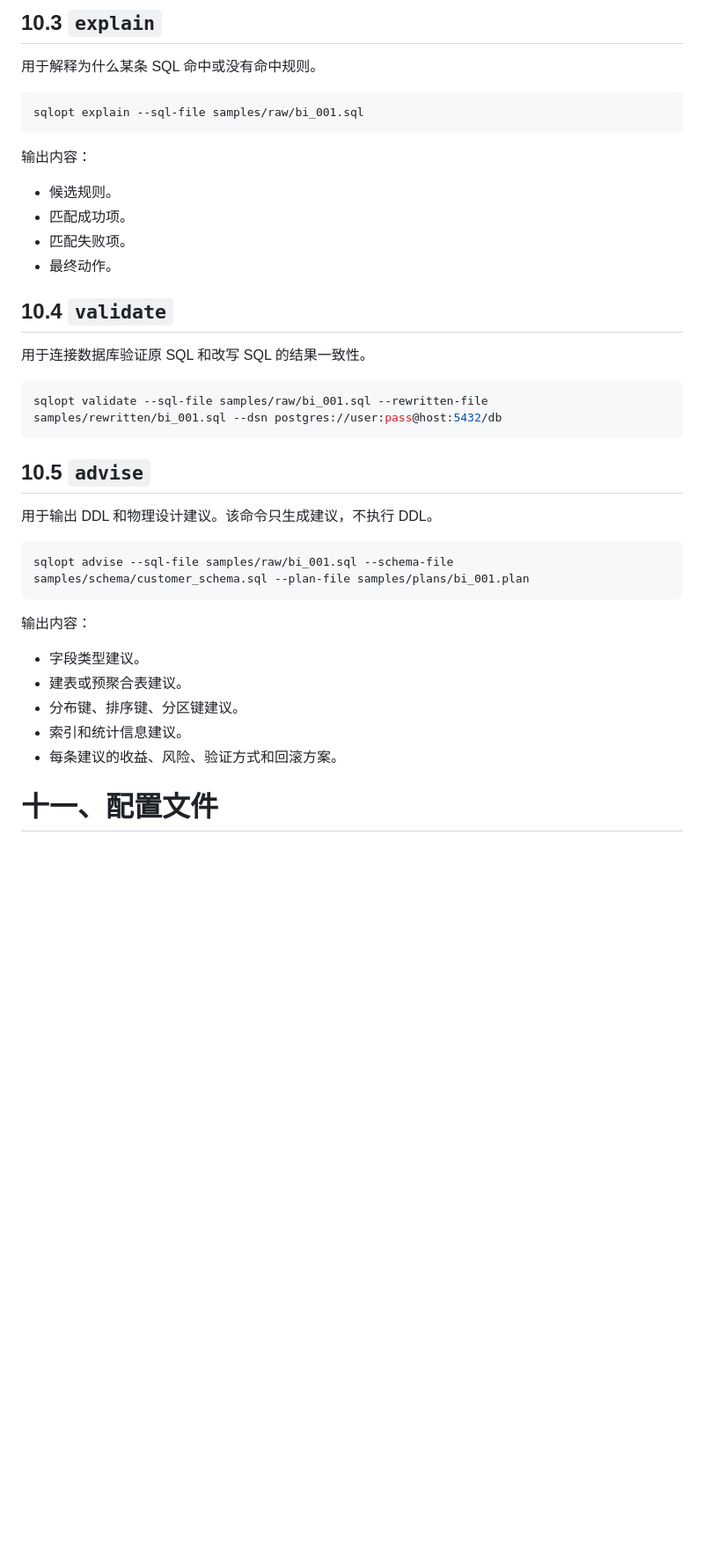
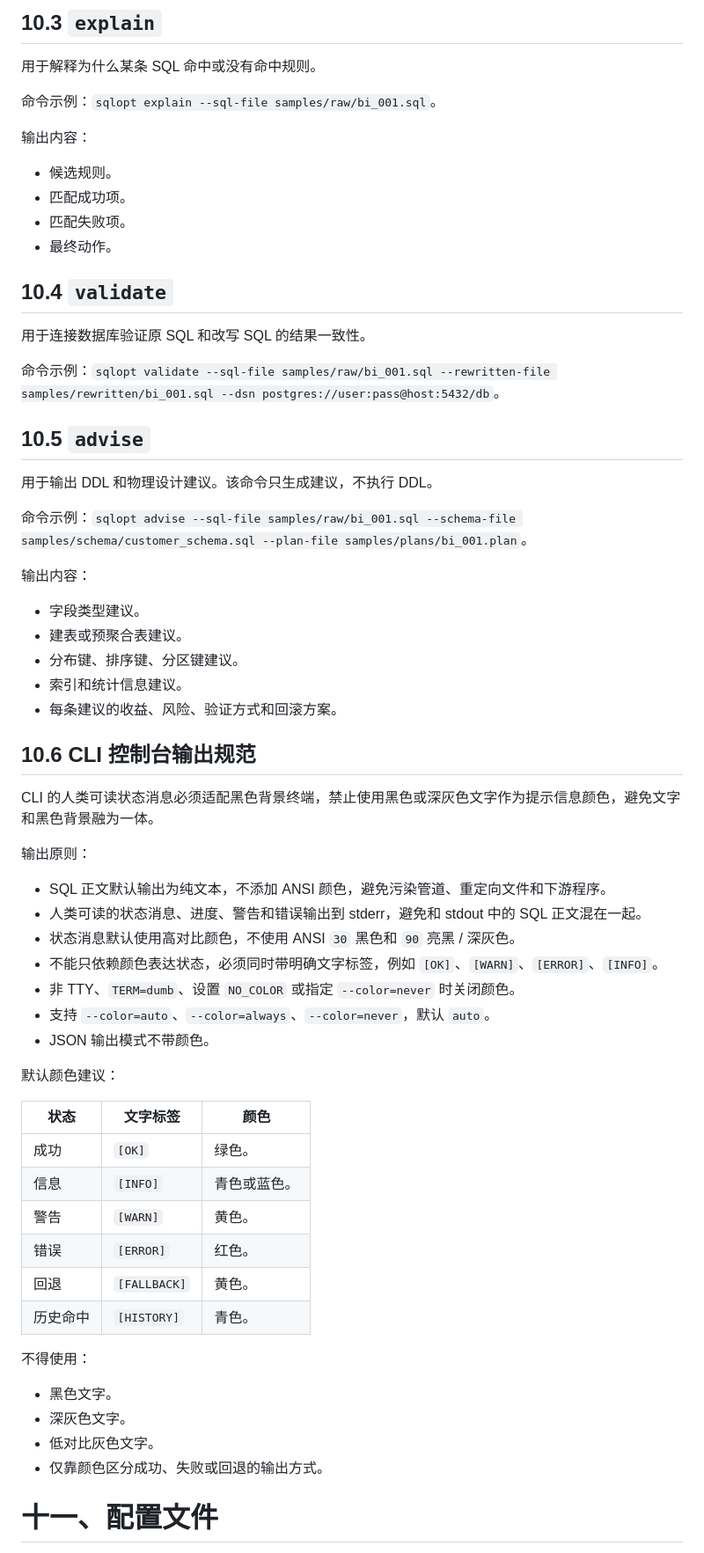
Before and after one commit to KrikleChen/SQL-Tuning, a Markdown page: 设计文档.md, the part around one of its changes. Shown at 88% size. Rendered like a GitHub page; blank space fills up the shorter version.

````diff
--- a/设计文档.md
+++ b/设计文档.md
@@ -718,9 +779,7 @@ sqlopt rewrite --sql-file samples/raw/bi_001.sql --out samples/rewritten/bi_001.
 
 用于解释为什么某条 SQL 命中或没有命中规则。
 
-```bash
-sqlopt explain --sql-file samples/raw/bi_001.sql
-```
+命令示例：`sqlopt explain --sql-file samples/raw/bi_001.sql`。
 
 输出内容：
 
@@ -733,17 +792,13 @@ sqlopt explain --sql-file samples/raw/bi_001.sql
 
 用于连接数据库验证原 SQL 和改写 SQL 的结果一致性。
 
-```bash
-sqlopt validate --sql-file samples/raw/bi_001.sql --rewritten-file samples/rewritten/bi_001.sql --dsn postgres://user:pass@host:5432/db
-```
+命令示例：`sqlopt validate --sql-file samples/raw/bi_001.sql --rewritten-file samples/rewritten/bi_001.sql --dsn postgres://user:pass@host:5432/db`。
 
 ## 10.5 `advise`
 
 用于输出 DDL 和物理设计建议。该命令只生成建议，不执行 DDL。
 
-```bash
-sqlopt advise --sql-file samples/raw/bi_001.sql --schema-file samples/schema/customer_schema.sql --plan-file samples/plans/bi_001.plan
-```
+命令示例：`sqlopt advise --sql-file samples/raw/bi_001.sql --schema-file samples/schema/customer_schema.sql --plan-file samples/plans/bi_001.plan`。
 
 输出内容：
 
@@ -752,6 +807,38 @@ sqlopt advise --sql-file samples/raw/bi_001.sql --schema-file samples/schema/cus
 - 分布键、排序键、分区键建议。
 - 索引和统计信息建议。
 - 每条建议的收益、风险、验证方式和回滚方案。
+
+## 10.6 CLI 控制台输出规范
+
+CLI 的人类可读状态消息必须适配黑色背景终端，禁止使用黑色或深灰色文字作为提示信息颜色，避免文字和黑色背景融为一体。
+
+输出原则：
+
+- SQL 正文默认输出为纯文本，不添加 ANSI 颜色，避免污染管道、重定向文件和下游程序。
+- 人类可读的状态消息、进度、警告和错误输出到 stderr，避免和 stdout 中的 SQL 正文混在一起。
+- 状态消息默认使用高对比颜色，不使用 ANSI `30` 黑色和 `90` 亮黑 / 深灰色。
+- 不能只依赖颜色表达状态，必须同时带明确文字标签，例如 `[OK]`、`[WARN]`、`[ERROR]`、`[INFO]`。
+- 非 TTY、`TERM=dumb`、设置 `NO_COLOR` 或指定 `--color=never` 时关闭颜色。
+- 支持 `--color=auto`、`--color=always`、`--color=never`，默认 `auto`。
+- JSON 输出模式不带颜色。
+
+默认颜色建议：
+
+| 状态 | 文字标签 | 颜色 |
+|---|---|---|
+| 成功 | `[OK]` | 绿色。 |
+| 信息 | `[INFO]` | 青色或蓝色。 |
+| 警告 | `[WARN]` | 黄色。 |
+| 错误 | `[ERROR]` | 红色。 |
+| 回退 | `[FALLBACK]` | 黄色。 |
+| 历史命中 | `[HISTORY]` | 青色。 |
+
+不得使用：
+
+- 黑色文字。
+- 深灰色文字。
+- 低对比灰色文字。
+- 仅靠颜色区分成功、失败或回退的输出方式。
 
 # 十一、配置文件
 
````
Also changed, not shown: other parts of 设计文档.md (+83 -9 lines).
